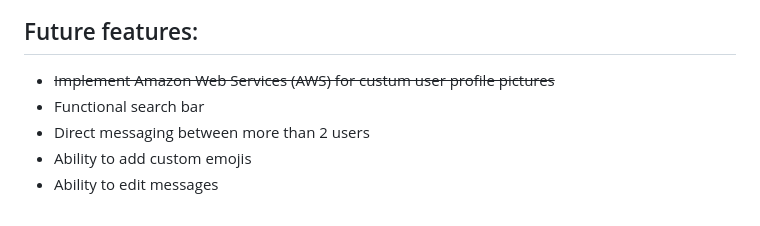
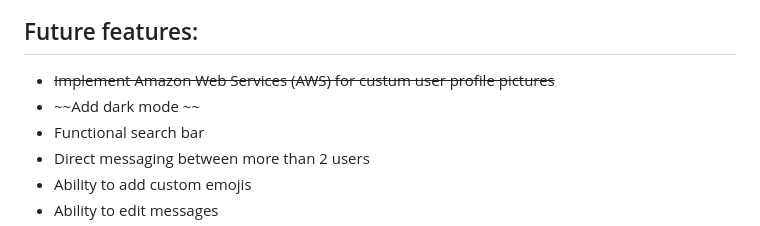
Before and after one commit to kliu33/Kcals, a Markdown page: README.md, the part around the change. GitHub-like rendering.

```diff
--- a/README.md
+++ b/README.md
@@ -120,6 +120,7 @@ With our custum set of emojis users can react to messages in real time. As you c
 ## Future features:
 
 - ~~Implement Amazon Web Services (AWS) for custum user profile pictures~~
+- ~~Add dark mode ~~
 - Functional search bar
 - Direct messaging between more than 2 users
 - Ability to add custom emojis
```
